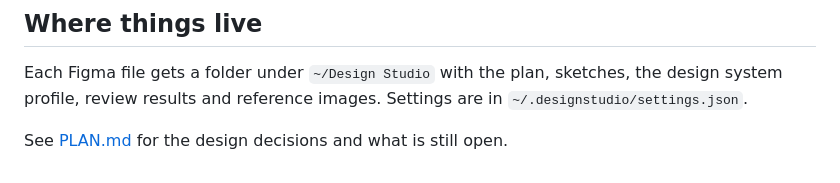
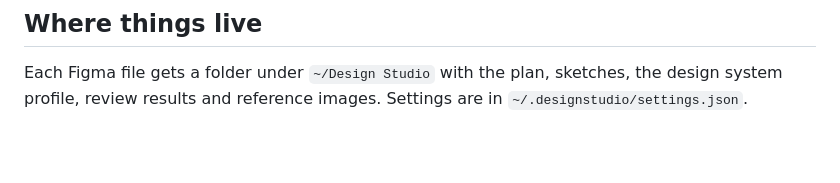
Before and after one commit to richasridesign/design-studio, a Markdown page: README.md, the part around the change. Drawn GitHub-style; blank space fills up the shorter version.

Commit message:
Remove PLAN.md and DEMO.md
Co-Authored-By: Claude Opus 5.5 (1M context) <noreply@anthropic.com>

```diff
--- a/README.md
+++ b/README.md
@@ -199,5 +199,3 @@ Press `?` for the sheet. Chrome may keep Cmd+digit; use Ctrl then.
 
 Each Figma file gets a folder under `~/Design Studio` with the plan, sketches, the design system profile, review
 results and reference images. Settings are in `~/.designstudio/settings.json`.
-
-See [PLAN.md](PLAN.md) for the design decisions and what is still open.
```
Also changed, not shown: DEMO.md (deleted, +0 -259 lines), PLAN.md (deleted, +0 -200 lines).
